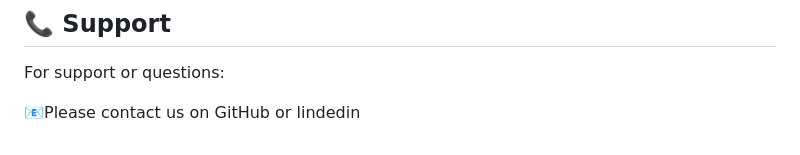
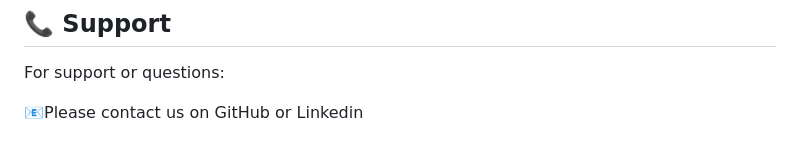
Before and after one commit to DobeenKim/AustraliaZoo, a Markdown page: readme.md, the part around the change. Rendered like a GitHub page.

Commit message:
correct spelling linkedin

```diff
--- a/readme.md
+++ b/readme.md
@@ -143,4 +143,4 @@ We welcome contributions to improve the Australian Zoo website!
 
 For support or questions:
 
-📧Please contact us on GitHub or lindedin
+📧Please contact us on GitHub or Linkedin
```
